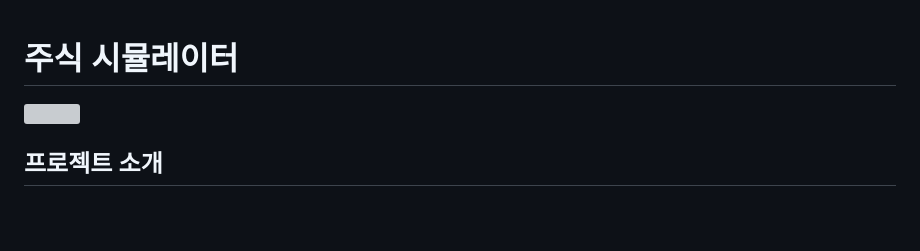
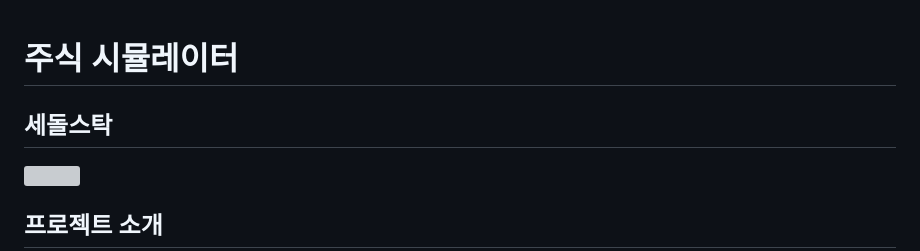
Before and after one commit to SseongWoo/SedolStock, a Markdown page: README.md, the part around the change. GitHub-like rendering; blank space fills up the shorter version; grey boxes are pictures that could not be loaded.

```diff
--- a/README.md
+++ b/README.md
@@ -1,4 +1,5 @@
 # 주식 시뮬레이터
+## 세돌스탁
 <img src = "https://github.com/user-attachments/assets/8a8fbb0f-8ebd-432c-bf9b-44a294c380e4" width="350" height="350">
 
 ## 프로젝트 소개
```
